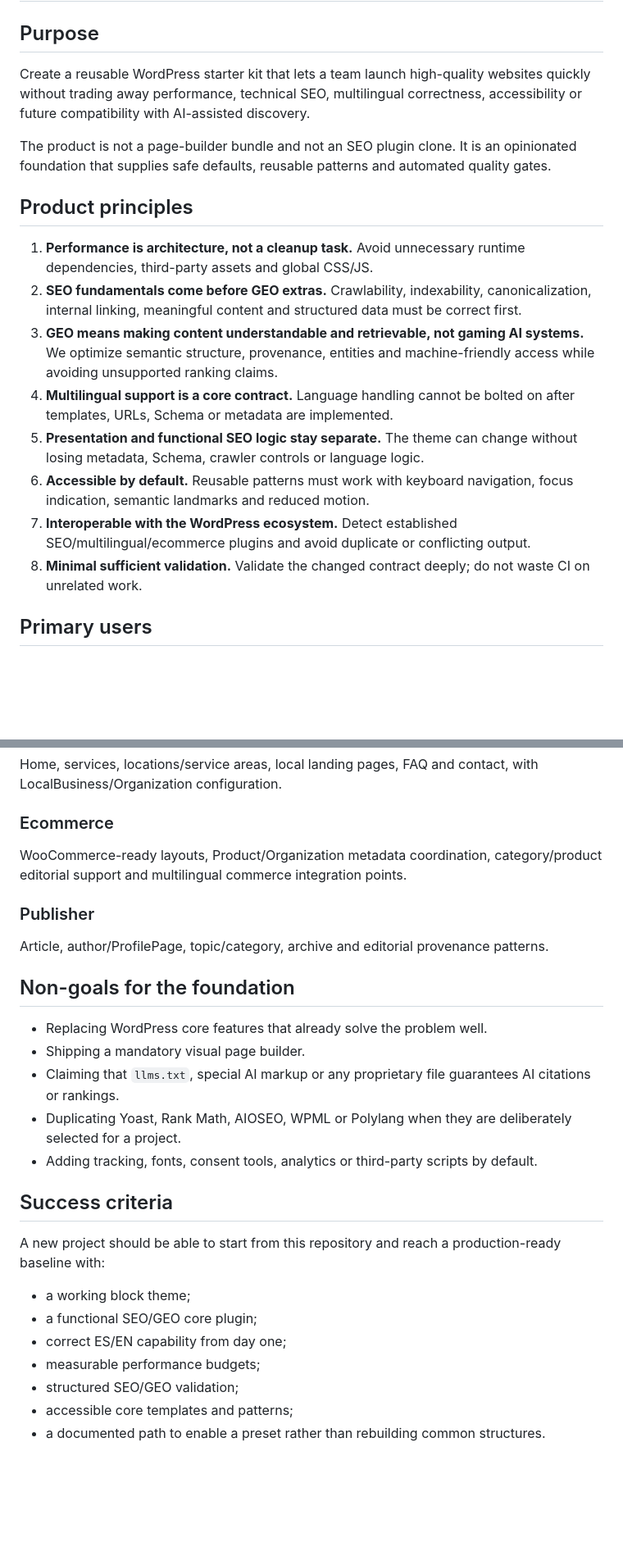
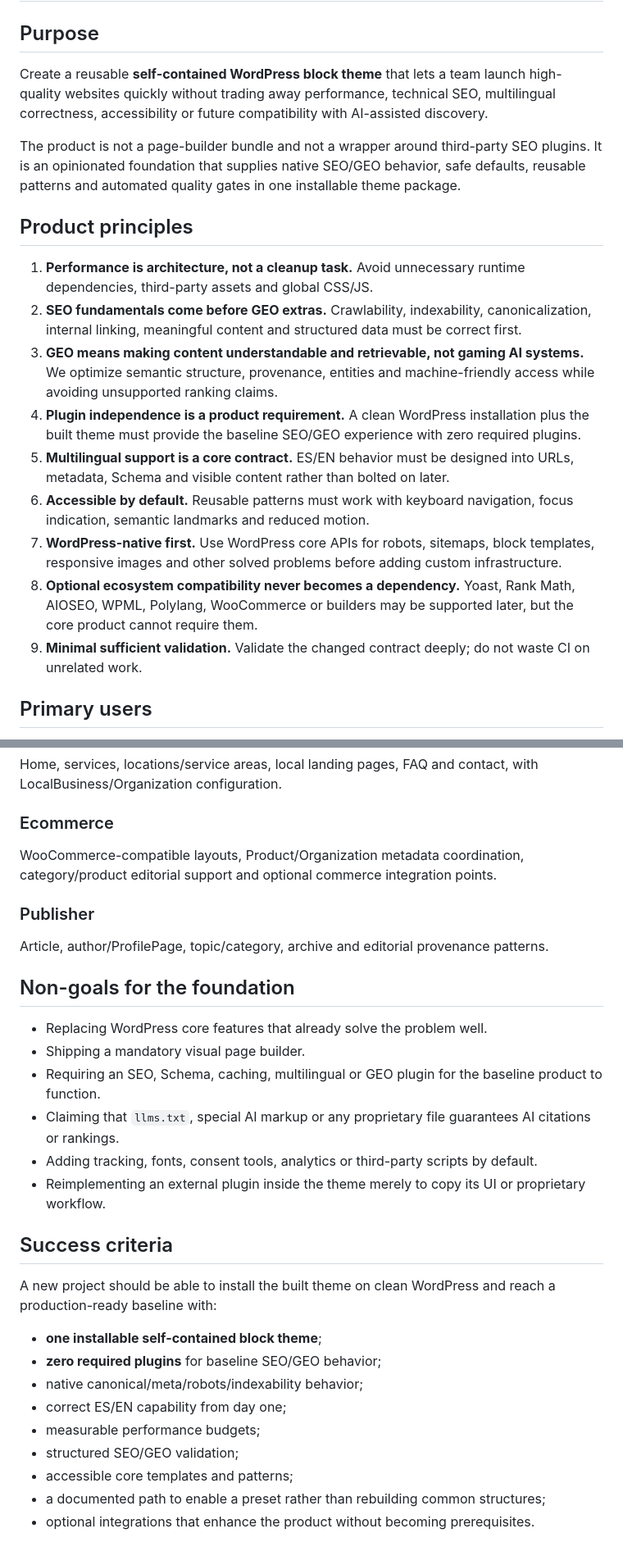
Before and after one commit to Emmakex/template-wordpress-seo-geo, a Markdown page: docs/PRODUCT_VISION.md, 2 parts joined by grey strips. Shown at 82% size. GitHub-like rendering; blank space fills up the shorter version.

Commit message:
docs: make plugin independence a product principle

```diff
--- a/docs/PRODUCT_VISION.md
+++ b/docs/PRODUCT_VISION.md
@@ -2,20 +2,21 @@
 
 ## Purpose
 
-Create a reusable WordPress starter kit that lets a team launch high-quality websites quickly without trading away performance, technical SEO, multilingual correctness, accessibility or future compatibility with AI-assisted discovery.
+Create a reusable **self-contained WordPress block theme** that lets a team launch high-quality websites quickly without trading away performance, technical SEO, multilingual correctness, accessibility or future compatibility with AI-assisted discovery.
 
-The product is not a page-builder bundle and not an SEO plugin clone. It is an opinionated foundation that supplies safe defaults, reusable patterns and automated quality gates.
+The product is not a page-builder bundle and not a wrapper around third-party SEO plugins. It is an opinionated foundation that supplies native SEO/GEO behavior, safe defaults, reusable patterns and automated quality gates in one installable theme package.
 
 ## Product principles
 
 1. **Performance is architecture, not a cleanup task.** Avoid unnecessary runtime dependencies, third-party assets and global CSS/JS.
 2. **SEO fundamentals come before GEO extras.** Crawlability, indexability, canonicalization, internal linking, meaningful content and structured data must be correct first.
 3. **GEO means making content understandable and retrievable, not gaming AI systems.** We optimize semantic structure, provenance, entities and machine-friendly access while avoiding unsupported ranking claims.
-4. **Multilingual support is a core contract.** Language handling cannot be bolted on after templates, URLs, Schema or metadata are implemented.
-5. **Presentation and functional SEO logic stay separate.** The theme can change without losing metadata, Schema, crawler controls or language logic.
+4. **Plugin independence is a product requirement.** A clean WordPress installation plus the built theme must provide the baseline SEO/GEO experience with zero required plugins.
+5. **Multilingual support is a core contract.** ES/EN behavior must be designed into URLs, metadata, Schema and visible content rather than bolted on later.
 6. **Accessible by default.** Reusable patterns must work with keyboard navigation, focus indication, semantic landmarks and reduced motion.
-7. **Interoperable with the WordPress ecosystem.** Detect established SEO/multilingual/ecommerce plugins and avoid duplicate or conflicting output.
-8. **Minimal sufficient validation.** Validate the changed contract deeply; do not waste CI on unrelated work.
+7. **WordPress-native first.** Use WordPress core APIs for robots, sitemaps, block templates, responsive images and other solved problems before adding custom infrastructure.
+8. **Optional ecosystem compatibility never becomes a dependency.** Yoast, Rank Math, AIOSEO, WPML, Polylang, WooCommerce or builders may be supported later, but the core product cannot require them.
+9. **Minimal sufficient validation.** Validate the changed contract deeply; do not waste CI on unrelated work.
 
 ## Primary users
 
@@ -32,7 +33,7 @@ Home, services, about, case studies, blog and contact.
 Home, services, locations/service areas, local landing pages, FAQ and contact, with LocalBusiness/Organization configuration.
 
 ### Ecommerce
-WooCommerce-ready layouts, Product/Organization metadata coordination, category/product editorial support and multilingual commerce integration points.
+WooCommerce-compatible layouts, Product/Organization metadata coordination, category/product editorial support and optional commerce integration points.
 
 ### Publisher
 Article, author/ProfilePage, topic/category, archive and editorial provenance patterns.
@@ -41,18 +42,21 @@ Article, author/ProfilePage, topic/category, archive and editorial provenance pa
 
 - Replacing WordPress core features that already solve the problem well.
 - Shipping a mandatory visual page builder.
+- Requiring an SEO, Schema, caching, multilingual or GEO plugin for the baseline product to function.
 - Claiming that `llms.txt`, special AI markup or any proprietary file guarantees AI citations or rankings.
-- Duplicating Yoast, Rank Math, AIOSEO, WPML or Polylang when they are deliberately selected for a project.
 - Adding tracking, fonts, consent tools, analytics or third-party scripts by default.
+- Reimplementing an external plugin inside the theme merely to copy its UI or proprietary workflow.
 
 ## Success criteria
 
-A new project should be able to start from this repository and reach a production-ready baseline with:
+A new project should be able to install the built theme on clean WordPress and reach a production-ready baseline with:
 
-- a working block theme;
-- a functional SEO/GEO core plugin;
+- **one installable self-contained block theme**;
+- **zero required plugins** for baseline SEO/GEO behavior;
+- native canonical/meta/robots/indexability behavior;
 - correct ES/EN capability from day one;
 - measurable performance budgets;
 - structured SEO/GEO validation;
 - accessible core templates and patterns;
-- a documented path to enable a preset rather than rebuilding common structures.
+- a documented path to enable a preset rather than rebuilding common structures;
+- optional integrations that enhance the product without becoming prerequisites.
```
